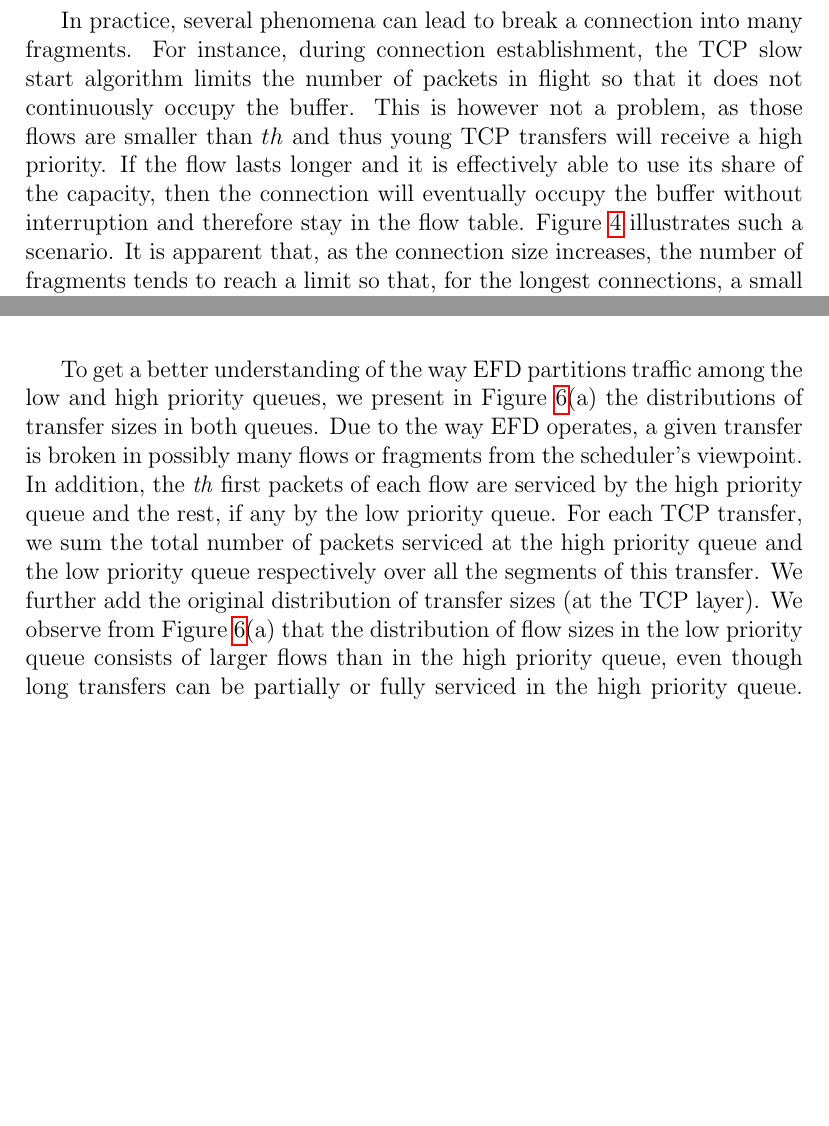
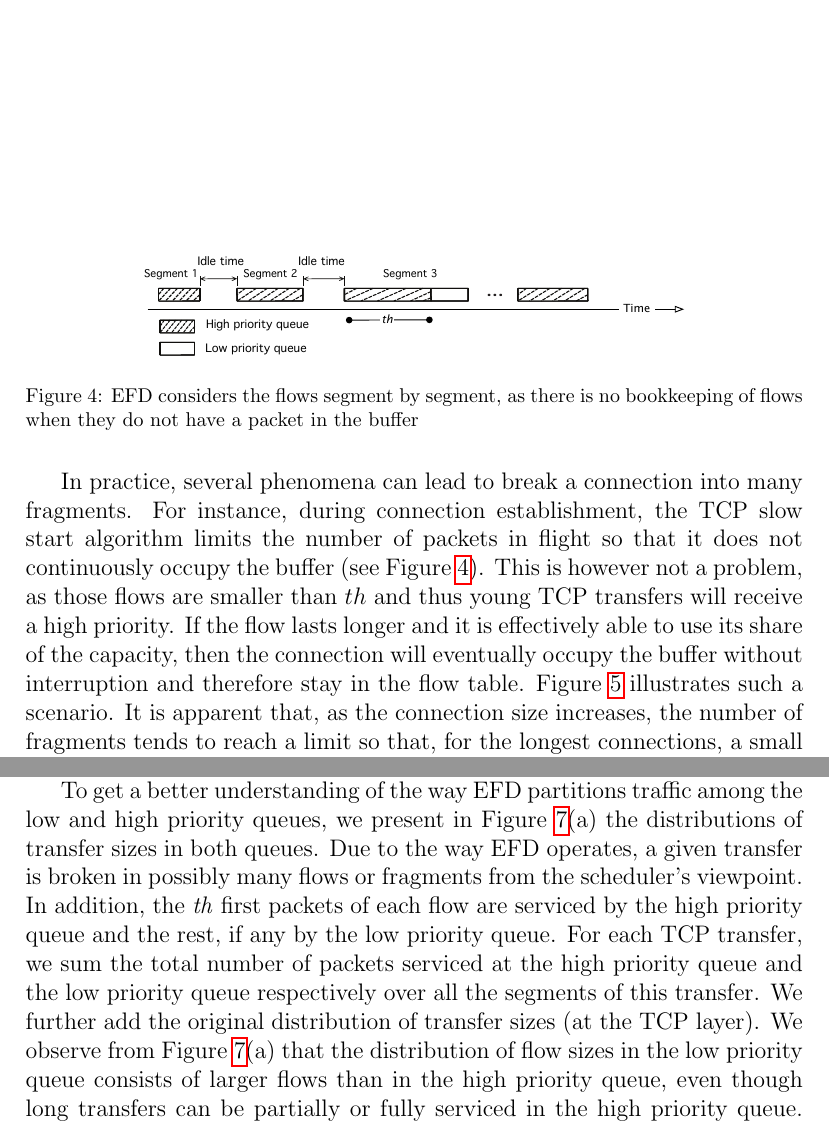
Before and after one commit to Urvoy/EDF, a LaTeX paper (efd_for_journal_v2.tex): two parts of pages 15 and 16 of 39, joined at a grey line, cut at the place of the change, the shorter picture padded with empty space. Compiled offline with pdfLaTeX.

Commit message:
ajout figure flow-split

```diff
--- a/efd_for_journal_v2.tex
+++ b/efd_for_journal_v2.tex
@@ -475,7 +475,15 @@ As EFD features two queues with high and low priority respectively, Figure \ref{
 
 With EFD, a connection can be fragmented into many flows - each one is treated as fresh by the scheduler. In addition, the packets of one of these flows might be partly serviced in high priority or low priority queue: the first \textit{th} packets are serviced by the high priority queue and the rest by the low priority queue. We call this phenomenon ``flow fragmentation''. It is in clear contrast to FIFO, LAS and RuN2C.
 
-In practice, several phenomena can lead to break a connection into many fragments. For instance,  during connection establishment, the TCP slow start algorithm limits the number of packets in flight so that it does not continuously occupy the buffer. This is however not a problem, as those flows are smaller than $th$ and thus young  TCP transfers will receive a high priority. If the flow lasts longer and it is effectively able to use its share of the capacity, then the connection will eventually occupy  the buffer without interruption and therefore stay in the flow table. Figure \ref{fig:seg8} illustrates such a scenario. It is apparent that, as the connection size increases, the number of fragments tends to reach a limit so that, for the longest connections, a small number of fragments correspond to many packets.
+\begin{figure}[ht]%placement
+   \centering
+   \includegraphics[width=0.7\hsize]{./fig/flow-split}%chemin
+   \caption{EFD considers the flows segment by segment, as there is no bookkeeping of flows when they do not have a packet in the buffer}
+   \label{fig:flow-split}
+\end{figure}
+
+
+In practice, several phenomena can lead to break a connection into many fragments. For instance,  during connection establishment, the TCP slow start algorithm limits the number of packets in flight so that it does not continuously occupy the buffer (see Figure \ref{fig:flow-split}). This is however not a problem, as those flows are smaller than $th$ and thus young  TCP transfers will receive a high priority. If the flow lasts longer and it is effectively able to use its share of the capacity, then the connection will eventually occupy  the buffer without interruption and therefore stay in the flow table. Figure \ref{fig:seg8} illustrates such a scenario. It is apparent that, as the connection size increases, the number of fragments tends to reach a limit so that, for the longest connections, a small number of fragments correspond to many packets.
 
 %"Fragmentation" is often used to describe the phenomenon in which data packet for transmission is shaped by cutting it into certain amount of small packets due to the limitation of MTU in the network. Here we borrow this concept for flows instead of packets, meaning that a single flow is cut into several pieces for some reason.
 
```
Also changed, not shown: fig/flow-split.pdf (added).
